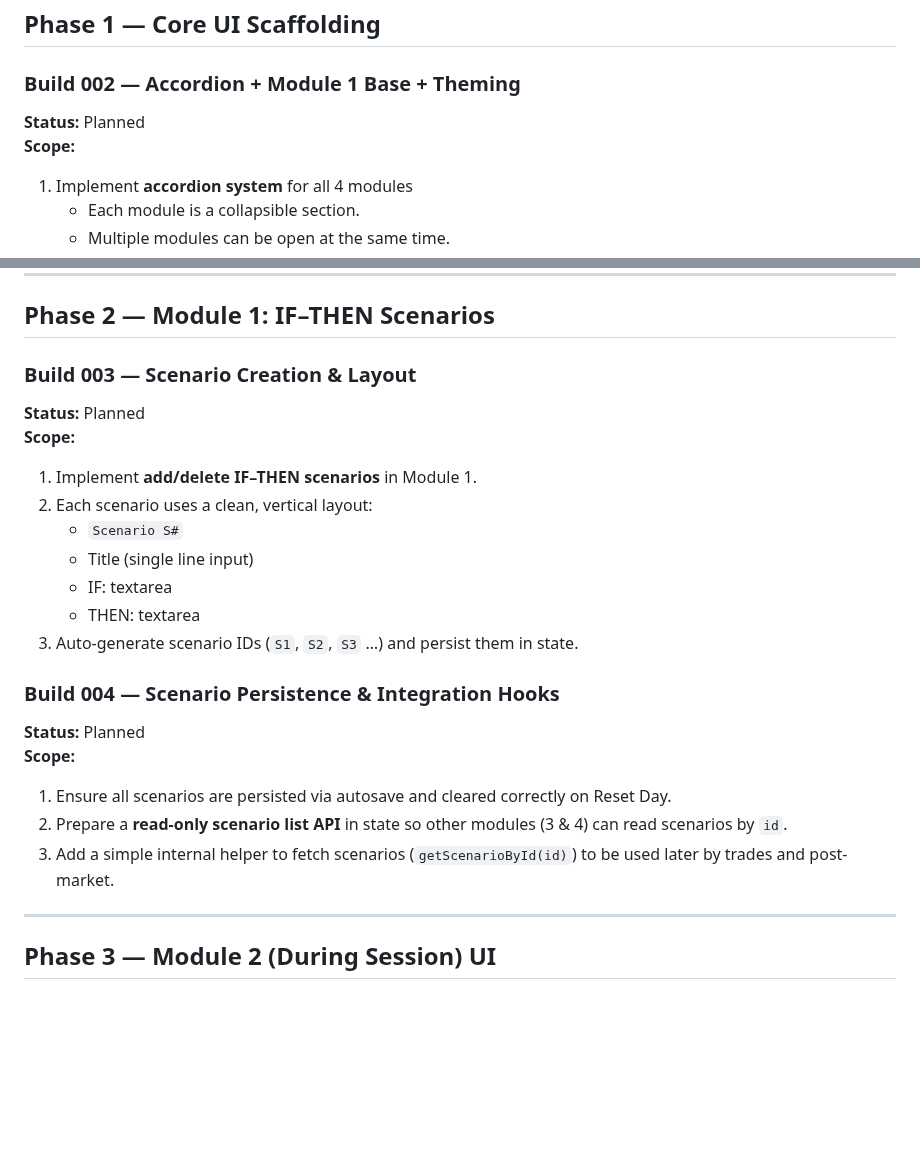
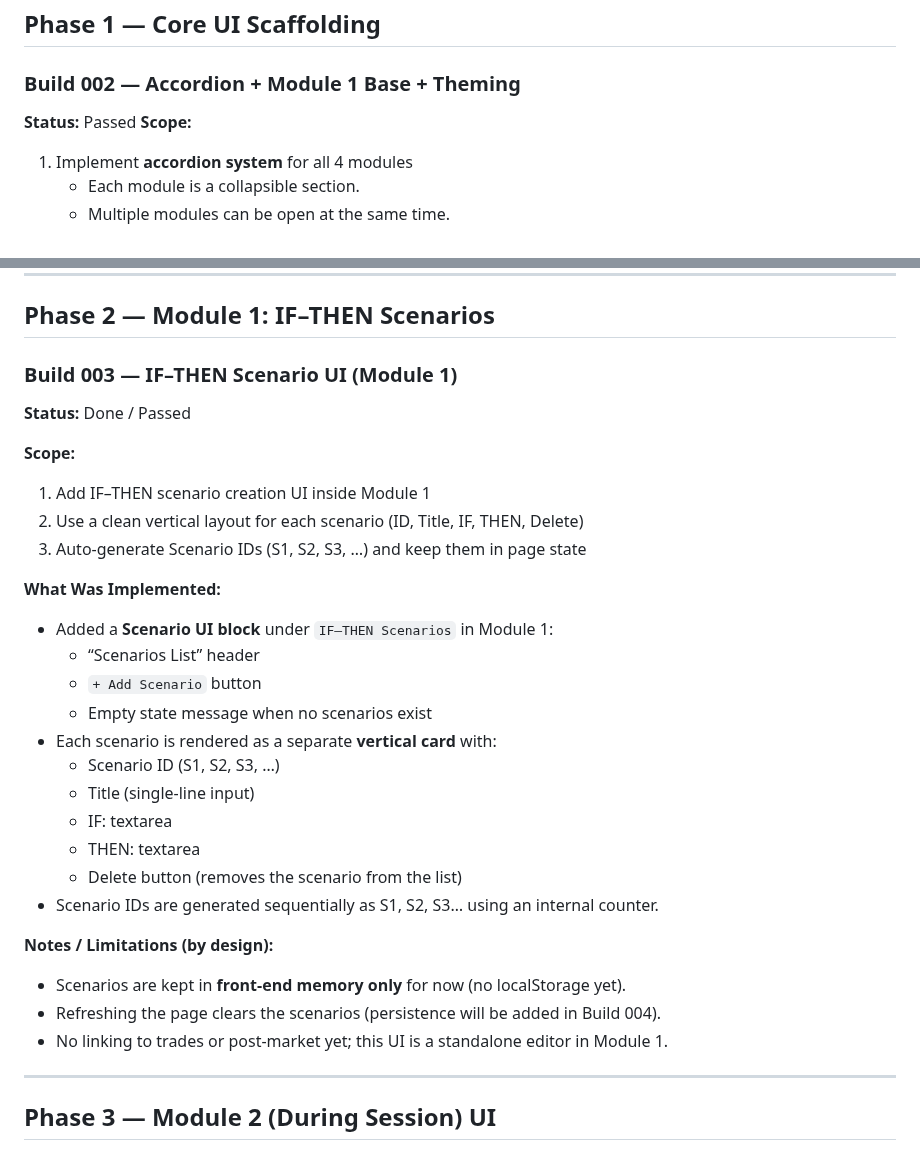
Before and after one commit to YAHABOT/trading-sop-v1, a Markdown page: V1_BUILD_PLAN.md, 2 parts joined by grey strips. Rendered like a GitHub page; blank space fills up the shorter version.

```diff
--- a/V1_BUILD_PLAN.md
+++ b/V1_BUILD_PLAN.md
@@ -50,7 +50,7 @@ Deliver the complete **Trading SOP Journal V1**:
 ## Phase 1 — Core UI Scaffolding
 
 ### Build 002 — Accordion + Module 1 Base + Theming
-**Status:** Planned
+**Status:** Passed
 **Scope:**
 1. Implement **accordion system** for all 4 modules
    - Each module is a collapsible section.
@@ -76,23 +76,32 @@ Deliver the complete **Trading SOP Journal V1**:
 
 ## Phase 2 — Module 1: IF–THEN Scenarios
 
-### Build 003 — Scenario Creation & Layout
-**Status:** Planned
+### Build 003 — IF–THEN Scenario UI (Module 1)
+**Status:** Done / Passed
+
 **Scope:**
-1. Implement **add/delete IF–THEN scenarios** in Module 1.
-2. Each scenario uses a clean, vertical layout:
-   - `Scenario S#`
-   - Title (single line input)
-   - IF: textarea
-   - THEN: textarea
-3. Auto-generate scenario IDs (`S1`, `S2`, `S3` …) and persist them in state.
+1. Add IF–THEN scenario creation UI inside Module 1
+2. Use a clean vertical layout for each scenario (ID, Title, IF, THEN, Delete)
+3. Auto-generate Scenario IDs (S1, S2, S3, …) and keep them in page state
 
-### Build 004 — Scenario Persistence & Integration Hooks
-**Status:** Planned
-**Scope:**
-1. Ensure all scenarios are persisted via autosave and cleared correctly on Reset Day.
-2. Prepare a **read-only scenario list API** in state so other modules (3 & 4) can read scenarios by `id`.
-3. Add a simple internal helper to fetch scenarios (`getScenarioById(id)`) to be used later by trades and post-market.
+**What Was Implemented:**
+- Added a **Scenario UI block** under `IF–THEN Scenarios` in Module 1:
+  - “Scenarios List” header
+  - `+ Add Scenario` button
+  - Empty state message when no scenarios exist
+- Each scenario is rendered as a separate **vertical card** with:
+  - Scenario ID (S1, S2, S3, …)
+  - Title (single-line input)
+  - IF: textarea
+  - THEN: textarea
+  - Delete button (removes the scenario from the list)
+- Scenario IDs are generated sequentially as S1, S2, S3… using an internal counter.
+
+**Notes / Limitations (by design):**
+- Scenarios are kept in **front-end memory only** for now (no localStorage yet).
+- Refreshing the page clears the scenarios (persistence will be added in Build 004).
+- No linking to trades or post-market yet; this UI is a standalone editor in Module 1.
+
 
 ---
 
```
